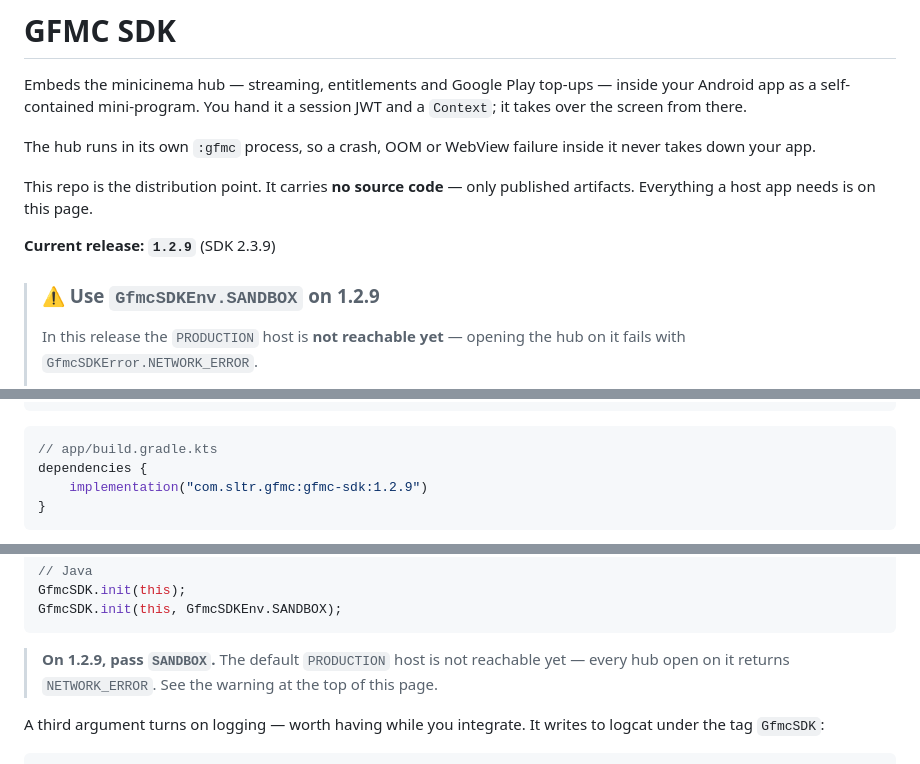
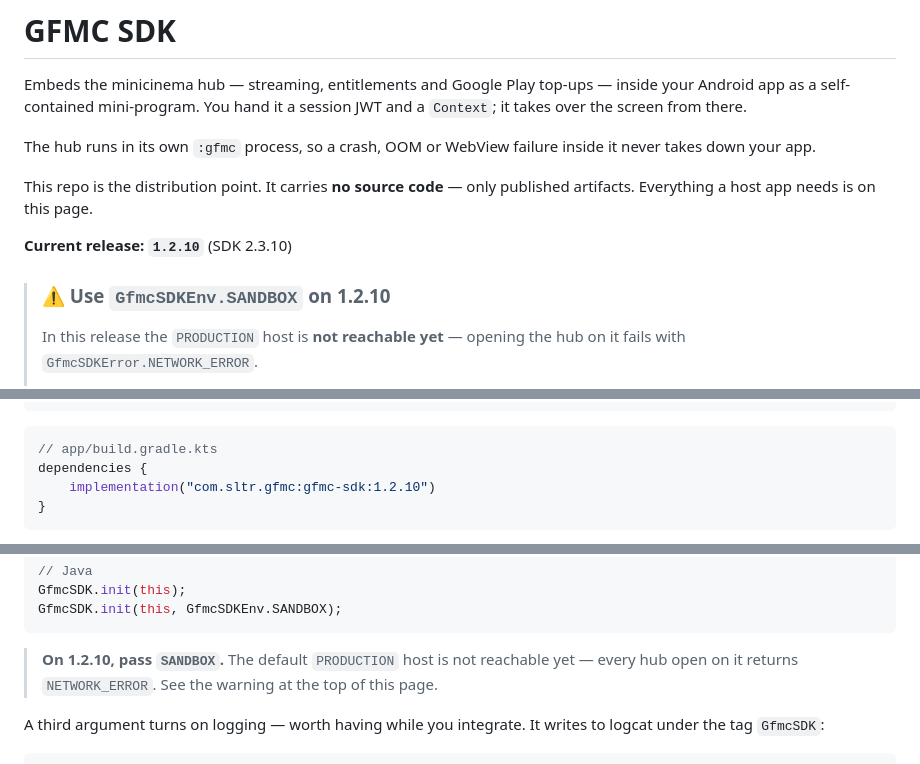
Before and after one commit to BDN-ID/gfmc-sdk, a Markdown page: README.md, 3 parts joined by grey strips. GitHub-like rendering.

Commit message:
README: release 1.2.10
Co-Authored-By: Claude Sonnet 5.5 <noreply@anthropic.com>

````diff
--- a/README.md
+++ b/README.md
@@ -10,9 +10,9 @@ inside it never takes down your app.
 This repo is the distribution point. It carries **no source code** — only
 published artifacts. Everything a host app needs is on this page.
 
-**Current release: `1.2.9`** (SDK 2.3.9)
+**Current release: `1.2.10`** (SDK 2.3.10)
 
-> ### ⚠️ Use `GfmcSDKEnv.SANDBOX` on 1.2.9
+> ### ⚠️ Use `GfmcSDKEnv.SANDBOX` on 1.2.10
 >
 > In this release the `PRODUCTION` host is **not reachable yet** — opening the
 > hub on it fails with `GfmcSDKError.NETWORK_ERROR`.
@@ -91,7 +91,7 @@ dependencyResolutionManagement {
 ```kotlin
 // app/build.gradle.kts
 dependencies {
-    implementation("com.sltr.gfmc:gfmc-sdk:1.2.9")
+    implementation("com.sltr.gfmc:gfmc-sdk:1.2.10")
 }
 ```
 
@@ -188,7 +188,7 @@ GfmcSDK.init(this);
 GfmcSDK.init(this, GfmcSDKEnv.SANDBOX);
 ```
 
-> **On 1.2.9, pass `SANDBOX`.** The default `PRODUCTION` host is not reachable
+> **On 1.2.10, pass `SANDBOX`.** The default `PRODUCTION` host is not reachable
 > yet — every hub open on it returns `NETWORK_ERROR`. See the warning at the
 > top of this page.
 
````
Also changed, not shown: other parts of README.md (+1 -0 lines).
